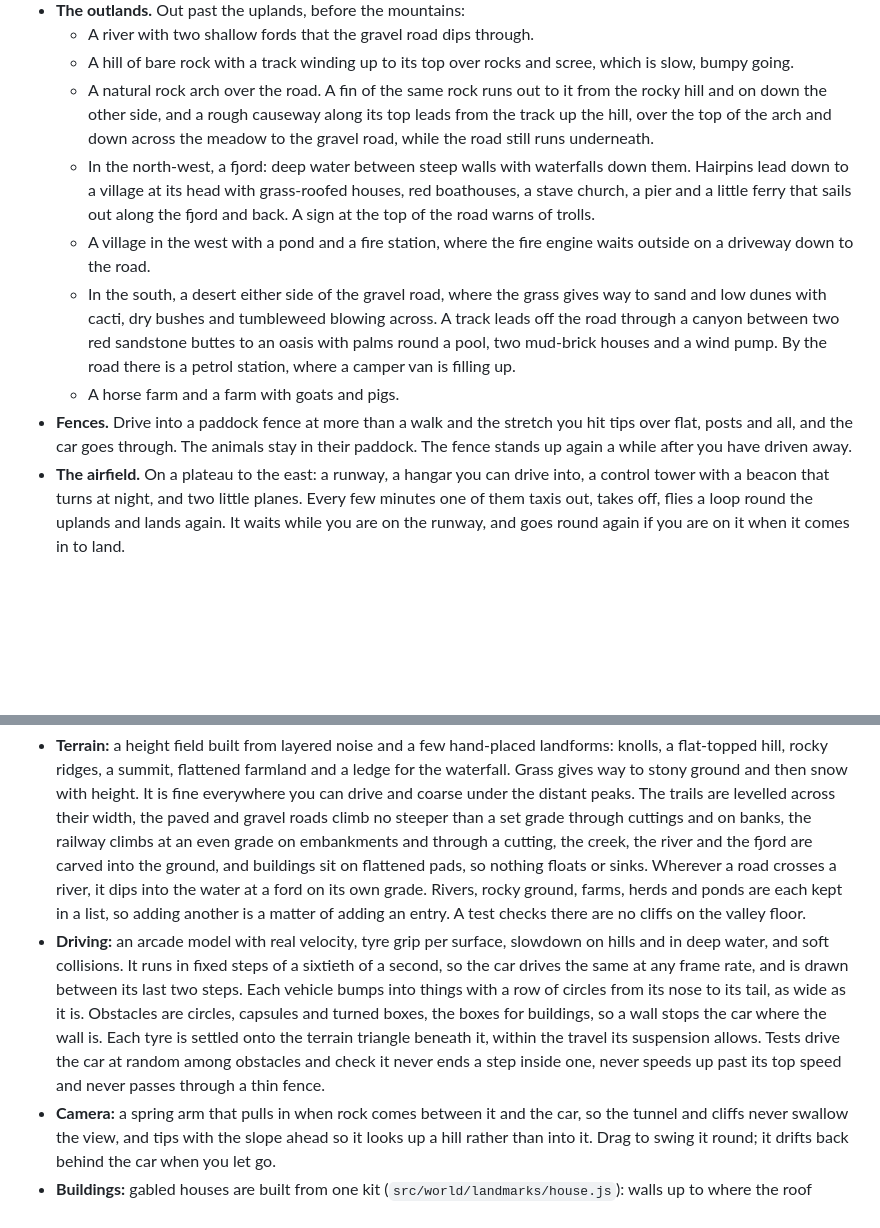
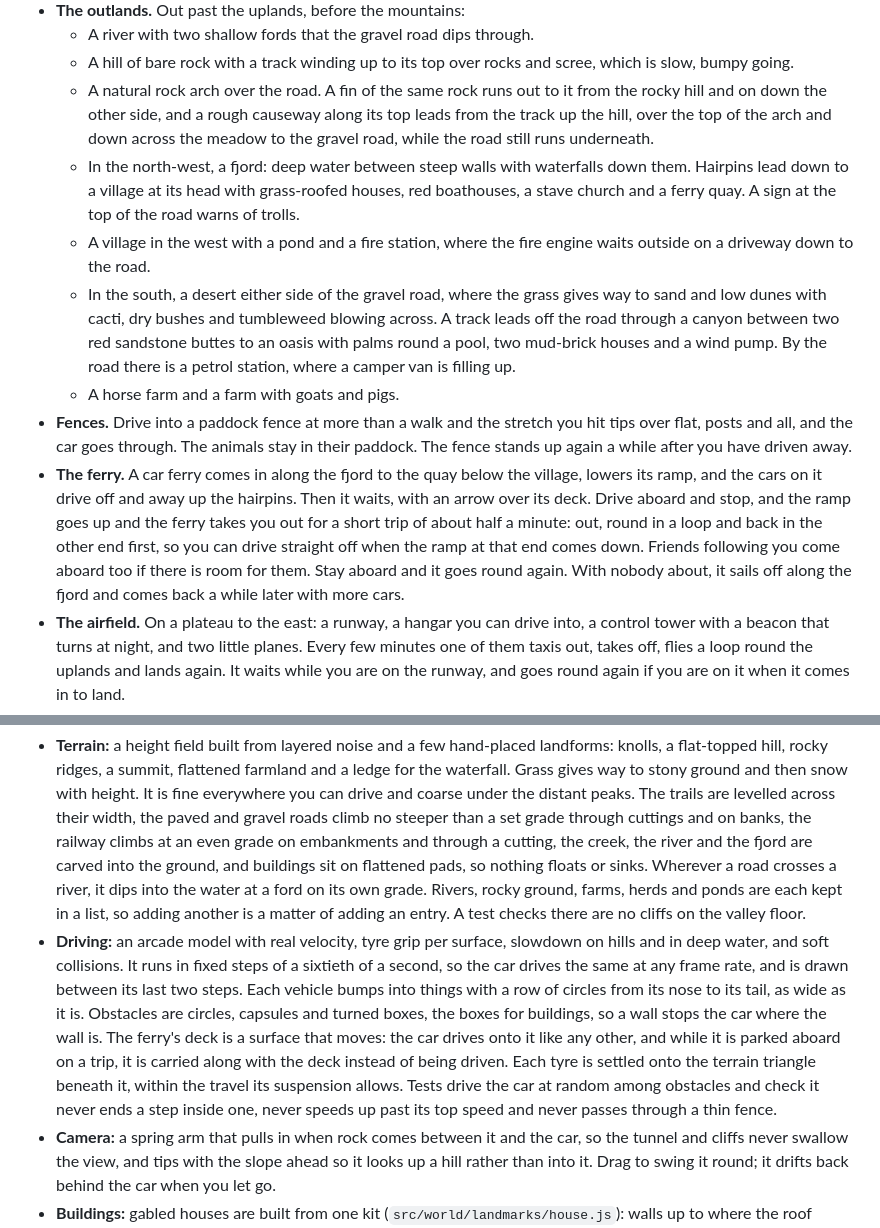
Before and after one commit to jarkovsky/nowhere-to-be, a Markdown page: README.md, 2 parts joined by grey strips. Rendered like a GitHub page; blank space fills up the shorter version.

Commit message:
Say in the README that the ferry comes in with cars that drive off, waits, and takes the car out on a short trip, and that its deck is a surface that moves

```diff
--- a/README.md
+++ b/README.md
@@ -105,11 +105,12 @@ To play on your phone from your own computer, run `npm run dev` and open the **N
   - A river with two shallow fords that the gravel road dips through.
   - A hill of bare rock with a track winding up to its top over rocks and scree, which is slow, bumpy going.
   - A natural rock arch over the road. A fin of the same rock runs out to it from the rocky hill and on down the other side, and a rough causeway along its top leads from the track up the hill, over the top of the arch and down across the meadow to the gravel road, while the road still runs underneath.
-  - In the north-west, a fjord: deep water between steep walls with waterfalls down them. Hairpins lead down to a village at its head with grass-roofed houses, red boathouses, a stave church, a pier and a little ferry that sails out along the fjord and back. A sign at the top of the road warns of trolls.
+  - In the north-west, a fjord: deep water between steep walls with waterfalls down them. Hairpins lead down to a village at its head with grass-roofed houses, red boathouses, a stave church and a ferry quay. A sign at the top of the road warns of trolls.
   - A village in the west with a pond and a fire station, where the fire engine waits outside on a driveway down to the road.
   - In the south, a desert either side of the gravel road, where the grass gives way to sand and low dunes with cacti, dry bushes and tumbleweed blowing across. A track leads off the road through a canyon between two red sandstone buttes to an oasis with palms round a pool, two mud-brick houses and a wind pump. By the road there is a petrol station, where a camper van is filling up.
   - A horse farm and a farm with goats and pigs.
 - **Fences.** Drive into a paddock fence at more than a walk and the stretch you hit tips over flat, posts and all, and the car goes through. The animals stay in their paddock. The fence stands up again a while after you have driven away.
+- **The ferry.** A car ferry comes in along the fjord to the quay below the village, lowers its ramp, and the cars on it drive off and away up the hairpins. Then it waits, with an arrow over its deck. Drive aboard and stop, and the ramp goes up and the ferry takes you out for a short trip of about half a minute: out, round in a loop and back in the other end first, so you can drive straight off when the ramp at that end comes down. Friends following you come aboard too if there is room for them. Stay aboard and it goes round again. With nobody about, it sails off along the fjord and comes back a while later with more cars.
 - **The airfield.** On a plateau to the east: a runway, a hangar you can drive into, a control tower with a beacon that turns at night, and two little planes. Every few minutes one of them taxis out, takes off, flies a loop round the uplands and lands again. It waits while you are on the runway, and goes round again if you are on it when it comes in to land.
 - **Animals.** Deer, sheep, cows, chickens, a rabbit, foxes (one hunts mice by the fields), ducks, geese, an eagle, fish that jump in the lake, a pack of wolves below the summit and an owl that only comes out at night. Out in the outlands there are horses, goats and pigs at the farms, sheep above the fjord, moose, wild boar, red deer and mouflon on the rocky hill, and camels in the desert. They graze and now and then break into a run. They let a car come close, run out of its way at the last moment, and wander back once it has gone.
 - **Things on the move.** A railbus runs between the halt and a tunnel in the hills, and the level crossing closes while it passes. At the roadworks an excavator loads a dump truck while a roller, a grader and a skid steer loader work on the new road. Two tractors plough and mow the upland fields and a combine harvester cuts the wheat, taking turns where their fields meet, with the furrows, the short grass and the stubble spreading out right behind them. A camper van, a pickup, a saloon and a bus drive the trail, and a fuel tanker and a delivery van drive the upland road. Now and then an ambulance, a fire engine or a police car comes by with its blue lights on while the others pull over, and sometimes an army off-roader drives through. A convoy of three off-roaders with kayaks and jerrycans on their roofs drives the outer road, and another comes the other way. Kryštof, a yellow air ambulance, is based at the airfield: every few minutes it flies low along the outer road and under the rock arch, round the north and in along the fjord.
@@ -130,7 +131,7 @@ Progress is saved in your browser.
 Everything is generated in code with [Three.js](https://threejs.org) and Web Audio. There are no model, texture or sound files.
 
 - **Terrain:** a height field built from layered noise and a few hand-placed landforms: knolls, a flat-topped hill, rocky ridges, a summit, flattened farmland and a ledge for the waterfall. Grass gives way to stony ground and then snow with height. It is fine everywhere you can drive and coarse under the distant peaks. The trails are levelled across their width, the paved and gravel roads climb no steeper than a set grade through cuttings and on banks, the railway climbs at an even grade on embankments and through a cutting, the creek, the river and the fjord are carved into the ground, and buildings sit on flattened pads, so nothing floats or sinks. Wherever a road crosses a river, it dips into the water at a ford on its own grade. Rivers, rocky ground, farms, herds and ponds are each kept in a list, so adding another is a matter of adding an entry. A test checks there are no cliffs on the valley floor.
-- **Driving:** an arcade model with real velocity, tyre grip per surface, slowdown on hills and in deep water, and soft collisions. It runs in fixed steps of a sixtieth of a second, so the car drives the same at any frame rate, and is drawn between its last two steps. Each vehicle bumps into things with a row of circles from its nose to its tail, as wide as it is. Obstacles are circles, capsules and turned boxes, the boxes for buildings, so a wall stops the car where the wall is. Each tyre is settled onto the terrain triangle beneath it, within the travel its suspension allows. Tests drive the car at random among obstacles and check it never ends a step inside one, never speeds up past its top speed and never passes through a thin fence.
+- **Driving:** an arcade model with real velocity, tyre grip per surface, slowdown on hills and in deep water, and soft collisions. It runs in fixed steps of a sixtieth of a second, so the car drives the same at any frame rate, and is drawn between its last two steps. Each vehicle bumps into things with a row of circles from its nose to its tail, as wide as it is. Obstacles are circles, capsules and turned boxes, the boxes for buildings, so a wall stops the car where the wall is. The ferry's deck is a surface that moves: the car drives onto it like any other, and while it is parked aboard on a trip, it is carried along with the deck instead of being driven. Each tyre is settled onto the terrain triangle beneath it, within the travel its suspension allows. Tests drive the car at random among obstacles and check it never ends a step inside one, never speeds up past its top speed and never passes through a thin fence.
 - **Camera:** a spring arm that pulls in when rock comes between it and the car, so the tunnel and cliffs never swallow the view, and tips with the slope ahead so it looks up a hill rather than into it. Drag to swing it round; it drifts back behind the car when you let go.
 - **Buildings:** gabled houses are built from one kit (`src/world/landmarks/house.js`): walls up to where the roof meets them, a closed attic under the roof, and a box obstacle round the walls.
 - **Checking the models:** `viewer.html` (open `/viewer.html` with `npm run dev`) shows every vehicle, machine, animal, plant and place on its own, with checks that point out parts left floating, gaps under buildings on slopes, gaps between a wall and the roof over it, walls the car can drive into before anything stops it, surfaces that can be seen through from behind, faces that flicker against each other and floors the car would sink into. A part only counts as held up where its surface comes within ten centimetres of another, a gap under a corner only where nothing else (a footing, the ballast) holds that corner up, faces only flicker where they lie within 2 mm of each other, and two meshes that meet along their open edges count as one closed surface. The viewer's address follows the camera, so a link opens the same view, and the Note button saves a note about what is in view to `artifacts/viewer-notes.md`. `npm run check -- hut lorry` runs the checks on whatever matches the words and says which faults are new. A test holds every model and landmark to the faults listed in `tests/geometry-baseline.json`, each by its kind and place with the reason it is allowed, so a new one can't creep in, and another checks that every parked vehicle (the friends at the depot, the fire engine, the planes) can drive out to the roads over paved ground (`src/world/access.js`).
```
